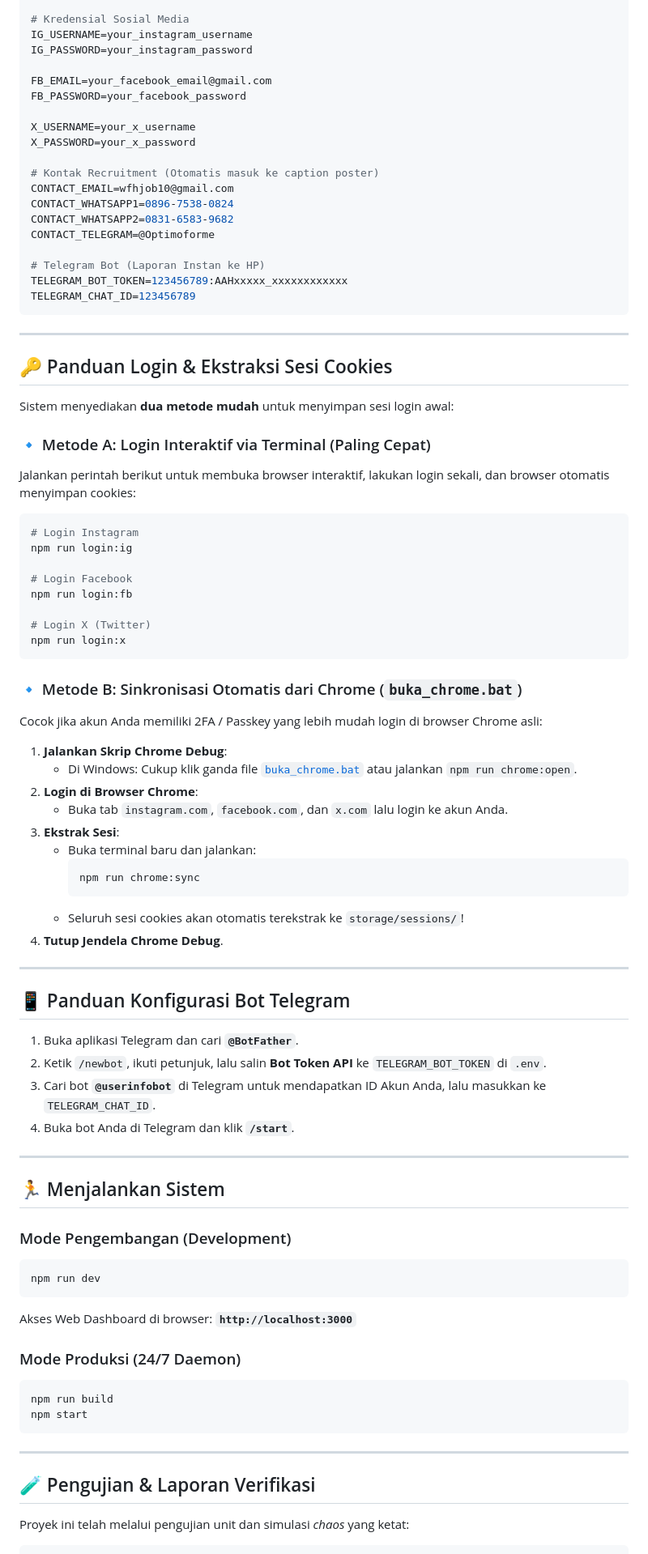
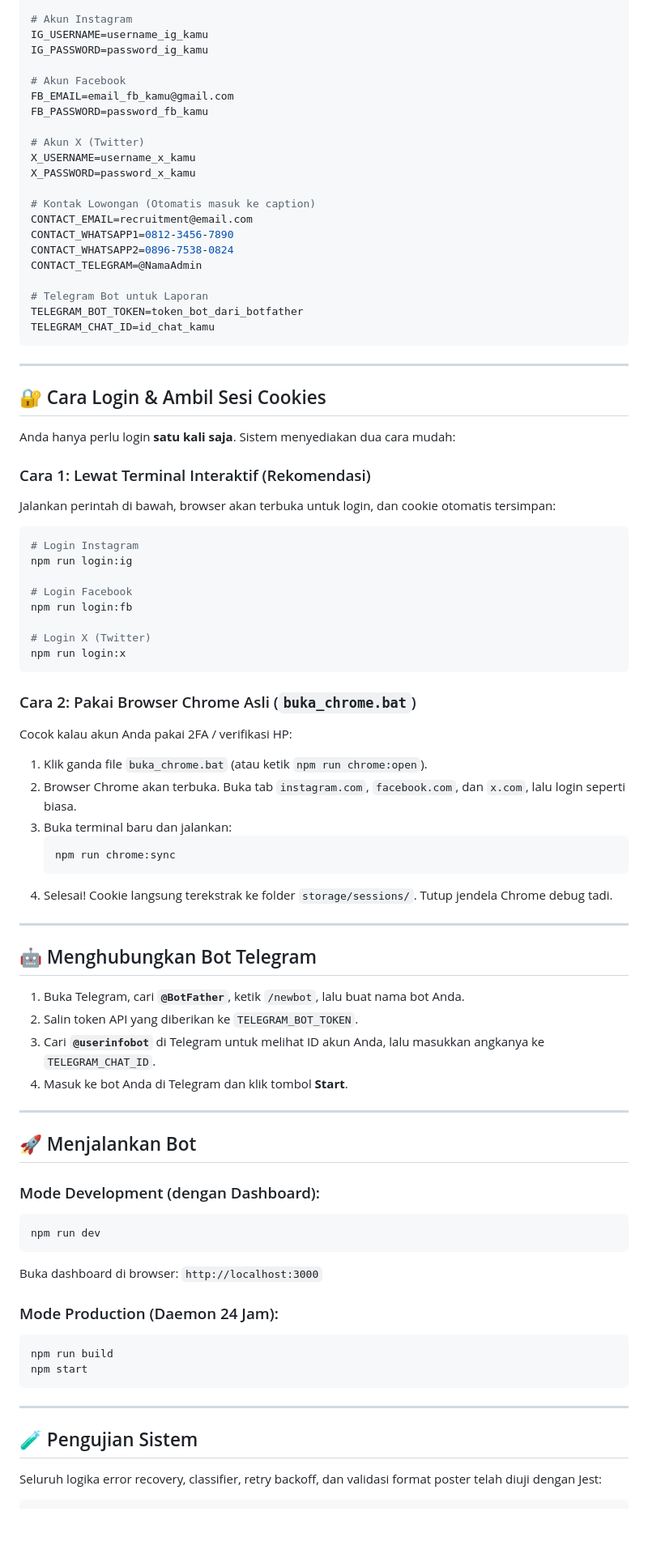
Before and after one commit to zakariyasync-hash/sosialmedia-manager-auto, a Markdown page: README.md, the part around one of its changes. Shown at 81% size. GitHub-like rendering; blank space fills up the shorter version.

````diff
--- a/README.md
+++ b/README.md
@@ -132,33 +90,35 @@ APP_SECRET_KEY=your_32_character_secret_key_here_12345
 
-# Kredensial Sosial Media
-IG_USERNAME=your_instagram_username
-IG_PASSWORD=your_instagram_password
+# Akun Instagram
+IG_USERNAME=username_ig_kamu
+IG_PASSWORD=password_ig_kamu
 
-FB_EMAIL=your_facebook_email@gmail.com
-FB_PASSWORD=your_facebook_password
+# Akun Facebook
+FB_EMAIL=email_fb_kamu@gmail.com
+FB_PASSWORD=password_fb_kamu
 
-X_USERNAME=your_x_username
-X_PASSWORD=your_x_password
+# Akun X (Twitter)
+X_USERNAME=username_x_kamu
+X_PASSWORD=password_x_kamu
 
-# Kontak Recruitment (Otomatis masuk ke caption poster)
-CONTACT_EMAIL=wfhjob10@gmail.com
-CONTACT_WHATSAPP1=0896-7538-0824
-CONTACT_WHATSAPP2=0831-6583-9682
-CONTACT_TELEGRAM=@Optimoforme
+# Kontak Lowongan (Otomatis masuk ke caption)
+CONTACT_EMAIL=recruitment@email.com
+CONTACT_WHATSAPP1=0812-3456-7890
+CONTACT_WHATSAPP2=0896-7538-0824
+CONTACT_TELEGRAM=@NamaAdmin
 
-# Telegram Bot (Laporan Instan ke HP)
-TELEGRAM_BOT_TOKEN=123456789:AAHxxxxx_xxxxxxxxxxxx
-TELEGRAM_CHAT_ID=123456789
+# Telegram Bot untuk Laporan
+TELEGRAM_BOT_TOKEN=token_bot_dari_botfather
+TELEGRAM_CHAT_ID=id_chat_kamu
 ```
 
 ---
 
-## 🔑 Panduan Login & Ekstraksi Sesi Cookies
+## 🔐 Cara Login & Ambil Sesi Cookies
 
-Sistem menyediakan **dua metode mudah** untuk menyimpan sesi login awal:
+Anda hanya perlu login **satu kali saja**. Sistem menyediakan dua cara mudah:
 
-### 🔹 Metode A: Login Interaktif via Terminal (Paling Cepat)
-Jalankan perintah berikut untuk membuka browser interaktif, lakukan login sekali, dan browser otomatis menyimpan cookies:
+### Cara 1: Lewat Terminal Interaktif (Rekomendasi)
+Jalankan perintah di bawah, browser akan terbuka untuk login, dan cookie otomatis tersimpan:
 ```bash
 # Login Instagram
 npm run login:ig
@@ -170,41 +130,36 @@ npm run login:fb
 npm run login:x
 ```
 
-### 🔹 Metode B: Sinkronisasi Otomatis dari Chrome (`buka_chrome.bat`)
-Cocok jika akun Anda memiliki 2FA / Passkey yang lebih mudah login di browser Chrome asli:
-
-1. **Jalankan Skrip Chrome Debug**:
-   - Di Windows: Cukup klik ganda file [`buka_chrome.bat`](buka_chrome.bat) atau jalankan `npm run chrome:open`.
-2. **Login di Browser Chrome**:
-   - Buka tab `instagram.com`, `facebook.com`, dan `x.com` lalu login ke akun Anda.
-3. **Ekstrak Sesi**:
-   - Buka terminal baru dan jalankan:
-     ```bash
-     npm run chrome:sync
-     ```
-   - Seluruh sesi cookies akan otomatis terekstrak ke `storage/sessions/`!
-4. **Tutup Jendela Chrome Debug**.
+### Cara 2: Pakai Browser Chrome Asli (`buka_chrome.bat`)
+Cocok kalau akun Anda pakai 2FA / verifikasi HP:
+1. Klik ganda file `buka_chrome.bat` (atau ketik `npm run chrome:open`).
+2. Browser Chrome akan terbuka. Buka tab `instagram.com`, `facebook.com`, dan `x.com`, lalu login seperti biasa.
+3. Buka terminal baru dan jalankan:
+   ```bash
+   npm run chrome:sync
+   ```
+4. Selesai! Cookie langsung terekstrak ke folder `storage/sessions/`. Tutup jendela Chrome debug tadi.
 
 ---
 
-## 📱 Panduan Konfigurasi Bot Telegram
+## 🤖 Menghubungkan Bot Telegram
 
-1. Buka aplikasi Telegram dan cari **`@BotFather`**.
-2. Ketik `/newbot`, ikuti petunjuk, lalu salin **Bot Token API** ke `TELEGRAM_BOT_TOKEN` di `.env`.
-3. Cari bot **`@userinfobot`** di Telegram untuk mendapatkan ID Akun Anda, lalu masukkan ke `TELEGRAM_CHAT_ID`.
-4. Buka bot Anda di Telegram dan klik **`/start`**.
+1. Buka Telegram, cari **`@BotFather`**, ketik `/newbot`, lalu buat nama bot Anda.
+2. Salin token API yang diberikan ke `TELEGRAM_BOT_TOKEN`.
+3. Cari **`@userinfobot`** di Telegram untuk melihat ID akun Anda, lalu masukkan angkanya ke `TELEGRAM_CHAT_ID`.
+4. Masuk ke bot Anda di Telegram dan klik tombol **Start**.
 
 ---
 
-## 🏃 Menjalankan Sistem
+## 🚀 Menjalankan Bot
 
-### Mode Pengembangan (Development)
+### Mode Development (dengan Dashboard):
 ```bash
 npm run dev
 ```
-Akses Web Dashboard di browser: **`http://localhost:3000`**
+Buka dashboard di browser: `http://localhost:3000`
 
-### Mode Produksi (24/7 Daemon)
+### Mode Production (Daemon 24 Jam):
 ```bash
 npm run build
 npm start
@@ -212,8 +167,8 @@ npm start
 
 ---
 
-## 🧪 Pengujian & Laporan Verifikasi
+## 🧪 Pengujian Sistem
 
-Proyek ini telah melalui pengujian unit dan simulasi *chaos* yang ketat:
+Seluruh logika error recovery, classifier, retry backoff, dan validasi format poster telah diuji dengan Jest:
 
 ```bash
````
Also changed, not shown: other parts of README.md (+69 -90 lines), assets/proof_instagram.png, assets/proof_twitter.png.
